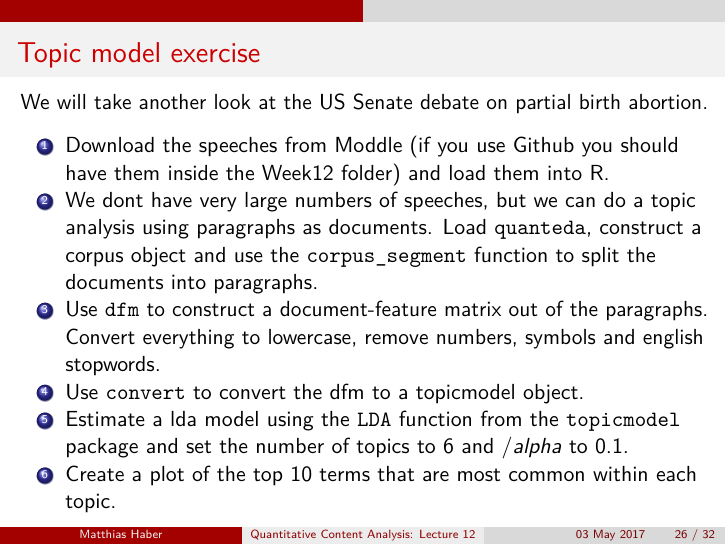
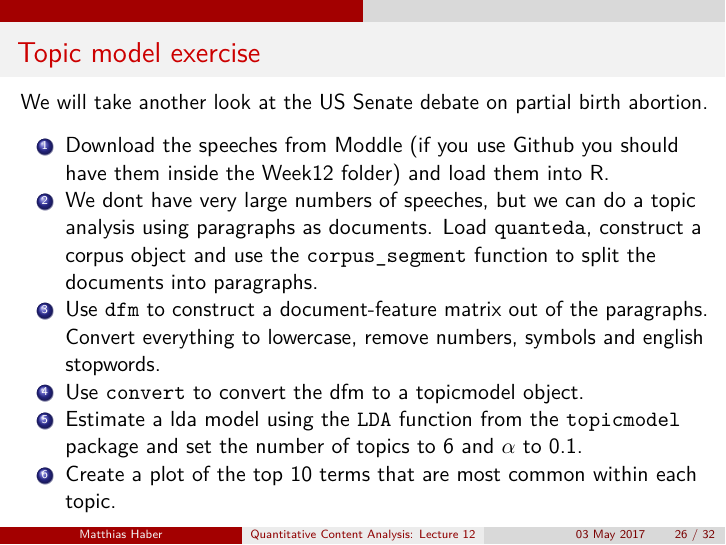
Before and after one commit to mhaber/HertieTextAnalysis, an R Markdown document (Slides/Week12/Lecture12.Rmd): page 26 of 32. The pictures show the output file Slides/Week12/Lecture12.pdf that the author committed with the source.

Commit message:
fixed small mistake

```diff
--- a/Slides/Week12/Lecture12.Rmd
+++ b/Slides/Week12/Lecture12.Rmd
@@ -283,7 +283,7 @@ We will take another look at the US Senate debate on partial birth abortion.
 
 4. Use `convert` to convert the dfm to a topicmodel object.
 
-5. Estimate a lda model using the `LDA` function from the `topicmodel` package and set the number of topics to 6 and $/alpha$ to 0.1.
+5. Estimate a lda model using the `LDA` function from the `topicmodel` package and set the number of topics to 6 and $\alpha$ to 0.1.
 
 6. Create a plot of the top 10 terms that are most common within each topic.
 
```
Also changed, not shown: Slides/Week12/Lecture12.pdf.
